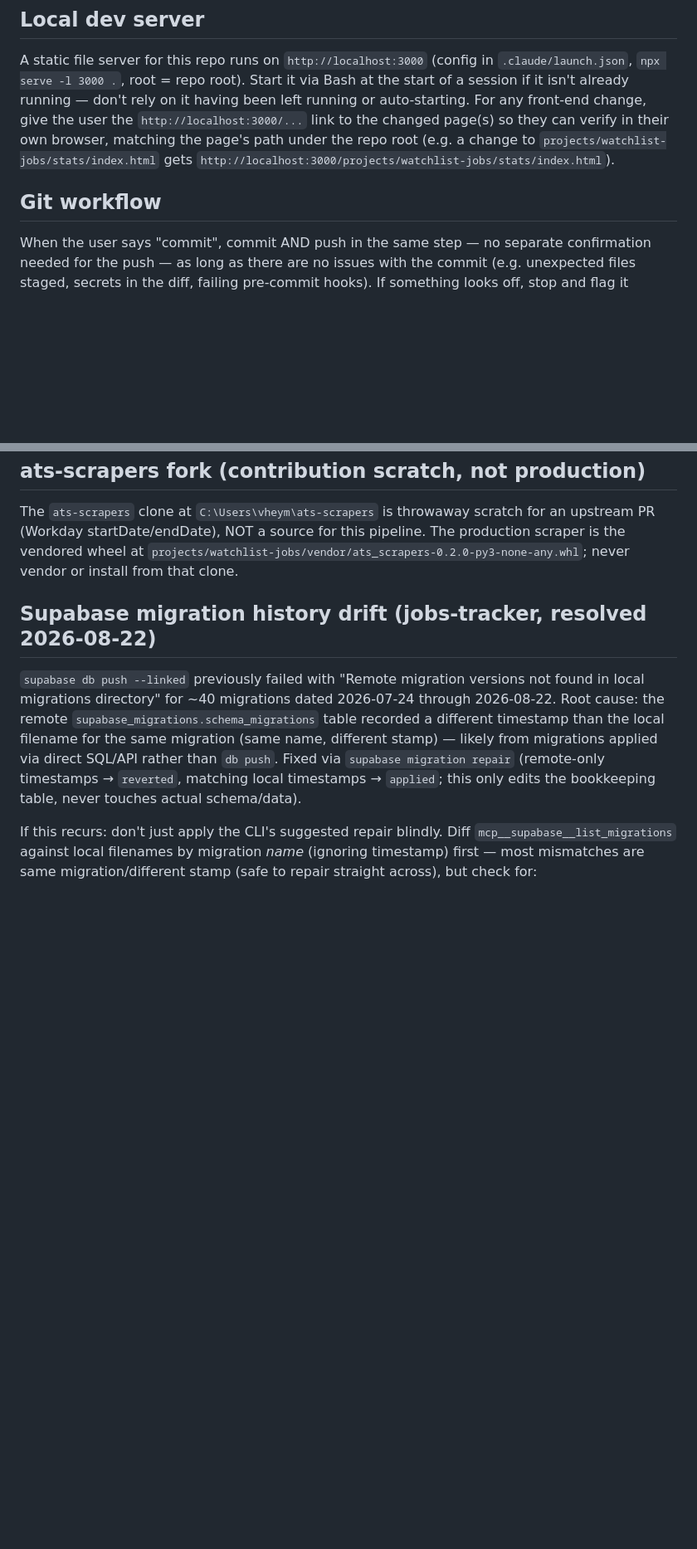
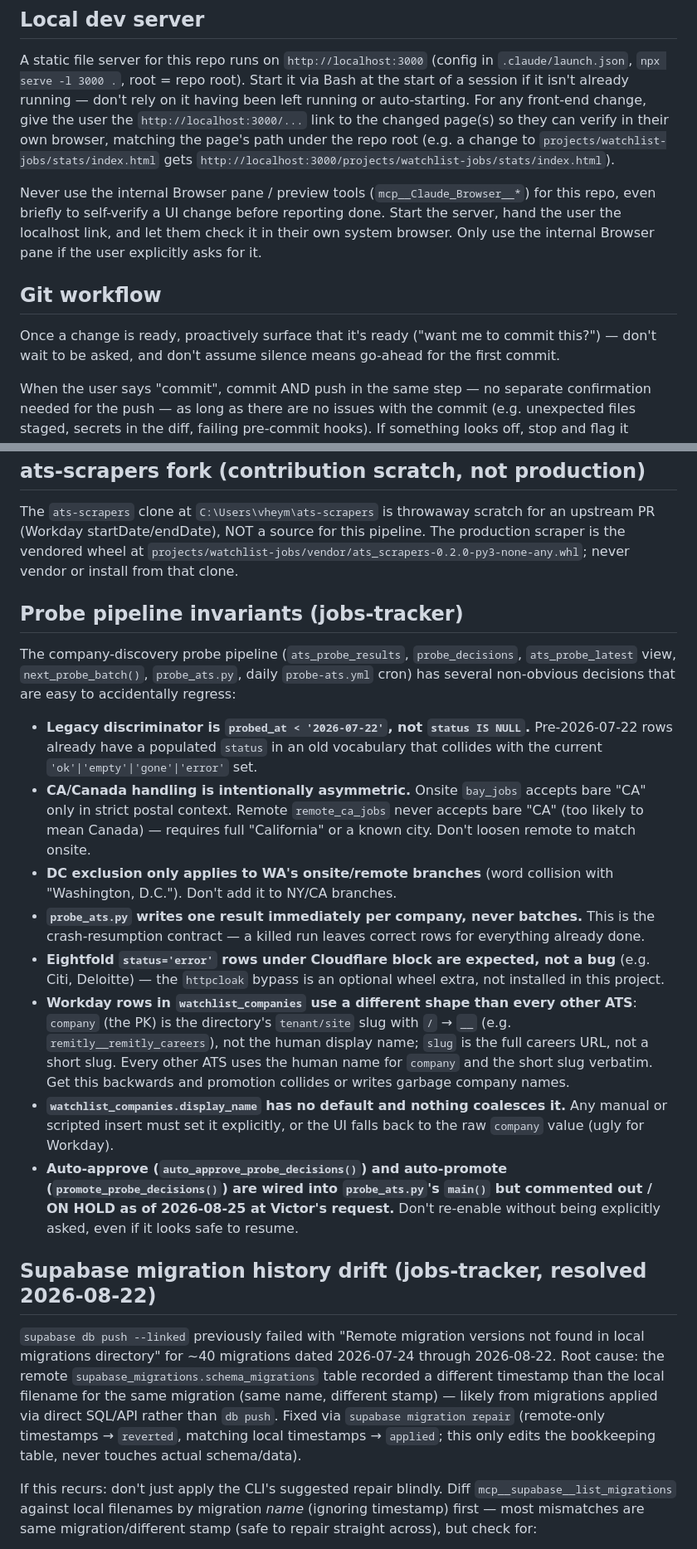
Before and after one commit to victorheymeyer/victorheymeyer.github.io, a Markdown page: CLAUDE.md, 2 parts joined by grey strips. Shown at 83% size. Rendered like a GitHub page; blank space fills up the shorter version.

Commit message:
Document proactive commit offers, browser-pane rule, and probe pipeline invariants
Folds durable policy that was only living in Claude's memory back into
the checked-in file: surfacing ready-to-commit changes unprompted,
never using the internal Browser pane for this repo, and the
probe-pipeline decisions that are easy to accidentally regress
(legacy discriminator boundary, CA/Canada asymmetry, Workday's
different watchlist_companies row shape, auto-approve/promote on hold).

```diff
--- a/CLAUDE.md
+++ b/CLAUDE.md
@@ -18,7 +18,17 @@ verify in their own browser, matching the page's path under the repo root
 (e.g. a change to `projects/watchlist-jobs/stats/index.html` gets
 `http://localhost:3000/projects/watchlist-jobs/stats/index.html`).
 
+Never use the internal Browser pane / preview tools (`mcp__Claude_Browser__*`)
+for this repo, even briefly to self-verify a UI change before reporting done.
+Start the server, hand the user the localhost link, and let them check it in
+their own system browser. Only use the internal Browser pane if the user
+explicitly asks for it.
+
 ## Git workflow
+
+Once a change is ready, proactively surface that it's ready ("want me to
+commit this?") — don't wait to be asked, and don't assume silence means
+go-ahead for the first commit.
 
 When the user says "commit", commit AND push in the same step — no separate
 confirmation needed for the push — as long as there are no issues with the
@@ -96,6 +106,42 @@ assumed, before arming the new one.
 
 The `ats-scrapers` clone at `C:\Users\vheym\ats-scrapers` is throwaway scratch for an upstream PR (Workday startDate/endDate), NOT a source for this pipeline. The production scraper is the vendored wheel at `projects/watchlist-jobs/vendor/ats_scrapers-0.2.0-py3-none-any.whl`; never vendor or install from that clone.
 
+## Probe pipeline invariants (jobs-tracker)
+
+The company-discovery probe pipeline (`ats_probe_results`, `probe_decisions`,
+`ats_probe_latest` view, `next_probe_batch()`, `probe_ats.py`, daily
+`probe-ats.yml` cron) has several non-obvious decisions that are easy to
+accidentally regress:
+
+- **Legacy discriminator is `probed_at < '2026-07-22'`, not `status IS NULL`.**
+  Pre-2026-07-22 rows already have a populated `status` in an old vocabulary
+  that collides with the current `'ok'|'empty'|'gone'|'error'` set.
+- **CA/Canada handling is intentionally asymmetric.** Onsite `bay_jobs`
+  accepts bare "CA" only in strict postal context. Remote `remote_ca_jobs`
+  never accepts bare "CA" (too likely to mean Canada) — requires full
+  "California" or a known city. Don't loosen remote to match onsite.
+- **DC exclusion only applies to WA's onsite/remote branches** (word
+  collision with "Washington, D.C."). Don't add it to NY/CA branches.
+- **`probe_ats.py` writes one result immediately per company, never
+  batches.** This is the crash-resumption contract — a killed run leaves
+  correct rows for everything already done.
+- **Eightfold `status='error'` rows under Cloudflare block are expected,
+  not a bug** (e.g. Citi, Deloitte) — the `httpcloak` bypass is an optional
+  wheel extra, not installed in this project.
+- **Workday rows in `watchlist_companies` use a different shape than every
+  other ATS**: `company` (the PK) is the directory's `tenant/site` slug with
+  `/` → `__` (e.g. `remitly__remitly_careers`), not the human display name;
+  `slug` is the full careers URL, not a short slug. Every other ATS uses the
+  human name for `company` and the short slug verbatim. Get this backwards
+  and promotion collides or writes garbage company names.
+- **`watchlist_companies.display_name` has no default and nothing
+  coalesces it.** Any manual or scripted insert must set it explicitly, or
+  the UI falls back to the raw `company` value (ugly for Workday).
+- **Auto-approve (`auto_approve_probe_decisions()`) and auto-promote
+  (`promote_probe_decisions()`) are wired into `probe_ats.py`'s `main()`
+  but commented out / ON HOLD as of 2026-08-25 at Victor's request.** Don't
+  re-enable without being explicitly asked, even if it looks safe to resume.
+
 ## Supabase migration history drift (jobs-tracker, resolved 2026-08-22)
 
 `supabase db push --linked` previously failed with "Remote migration versions
```
